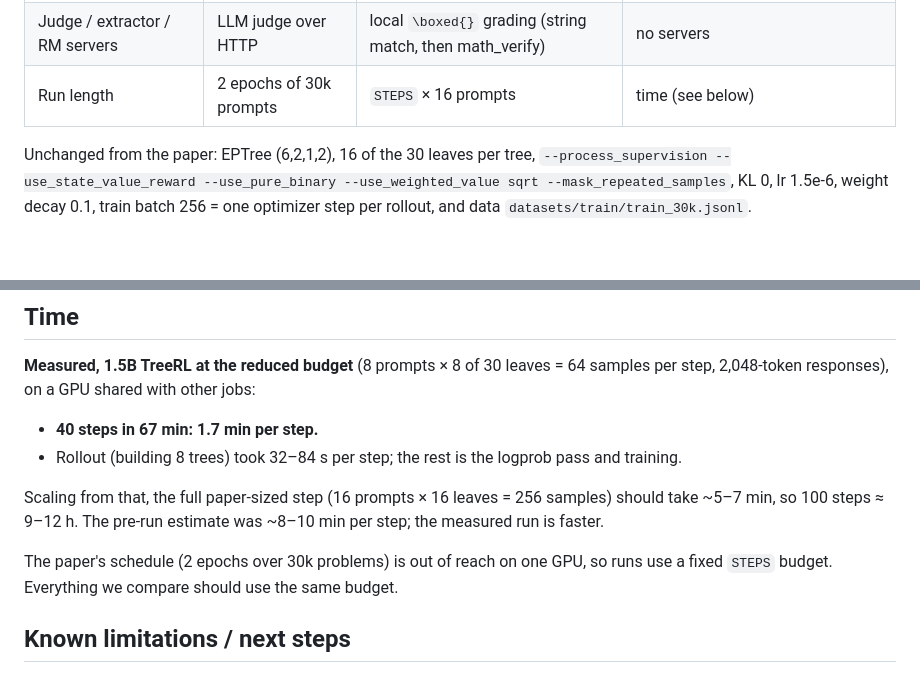
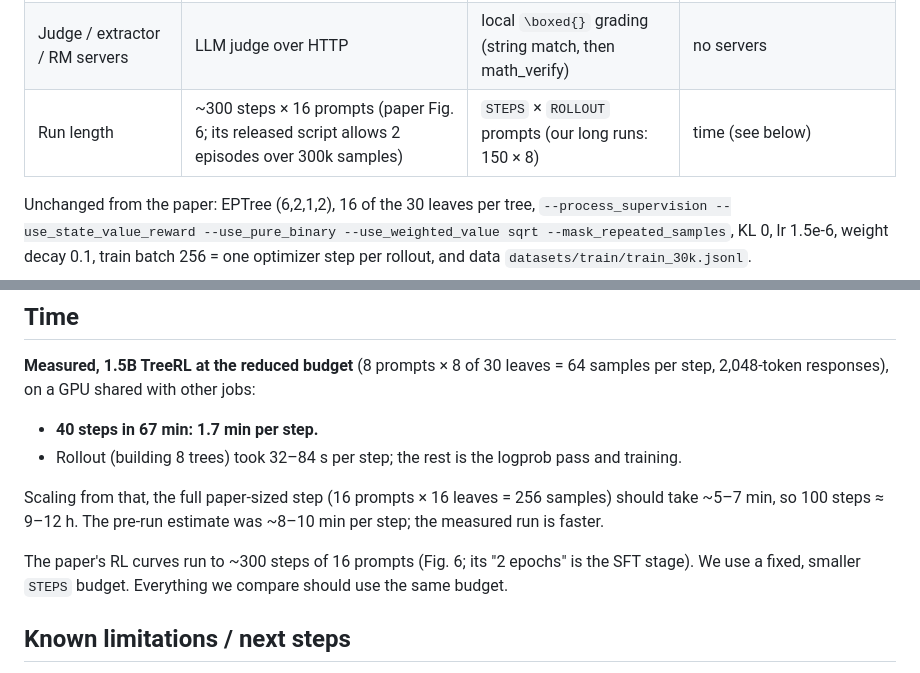
Before and after one commit to likhitbhogadi/TreeRL, a Markdown page: mid_submission/RL_CHANGES.md, 2 parts joined by grey strips. GitHub-like rendering; blank space fills up the shorter version.

Commit message:
RL_CHANGES: paper RL ran ~300 steps (Fig. 6); its 2 epochs is the SFT stage
Co-Authored-By: Claude Opus 5.5 <noreply@anthropic.com>

```diff
--- a/mid_submission/RL_CHANGES.md
+++ b/mid_submission/RL_CHANGES.md
@@ -94,7 +94,7 @@ The script uses the flags of the paper's `scripts/treerl-qw14b.sh`, with these d
 | Max response | 8192 | 3072 (prompt 1024) | the model's context is 4096 |
 | ZeRO | 3 | 2 (+ CPU Adam, as in the paper) | one GPU; ZeRO-3 only helps across GPUs |
 | Judge / extractor / RM servers | LLM judge over HTTP | local `\boxed{}` grading (string match, then math_verify) | no servers |
-| Run length | 2 epochs of 30k prompts | `STEPS` × 16 prompts | time (see below) |
+| Run length | ~300 steps × 16 prompts (paper Fig. 6; its released script allows 2 episodes over 300k samples) | `STEPS` × `ROLLOUT` prompts (our long runs: 150 × 8) | time (see below) |
 
 Unchanged from the paper: EPTree (6,2,1,2), 16 of the 30 leaves per tree, `--process_supervision --use_state_value_reward --use_pure_binary --use_weighted_value sqrt --mask_repeated_samples`, KL 0, lr 1.5e-6, weight decay 0.1, train batch 256 = one optimizer step per rollout, and data `datasets/train/train_30k.jsonl`.
 
@@ -189,7 +189,7 @@ The smoke tests had to fit into the ~11 GB other users left free, which is why t
 
 Scaling from that, the full paper-sized step (16 prompts × 16 leaves = 256 samples) should take ~5–7 min, so 100 steps ≈ 9–12 h. The pre-run estimate was ~8–10 min per step; the measured run is faster.
 
-The paper's schedule (2 epochs over 30k problems) is out of reach on one GPU, so runs use a fixed `STEPS` budget. Everything we compare should use the same budget.
+The paper's RL curves run to ~300 steps of 16 prompts (Fig. 6; its "2 epochs" is the SFT stage). We use a fixed, smaller `STEPS` budget. Everything we compare should use the same budget.
 
 ## Known limitations / next steps
 
```
